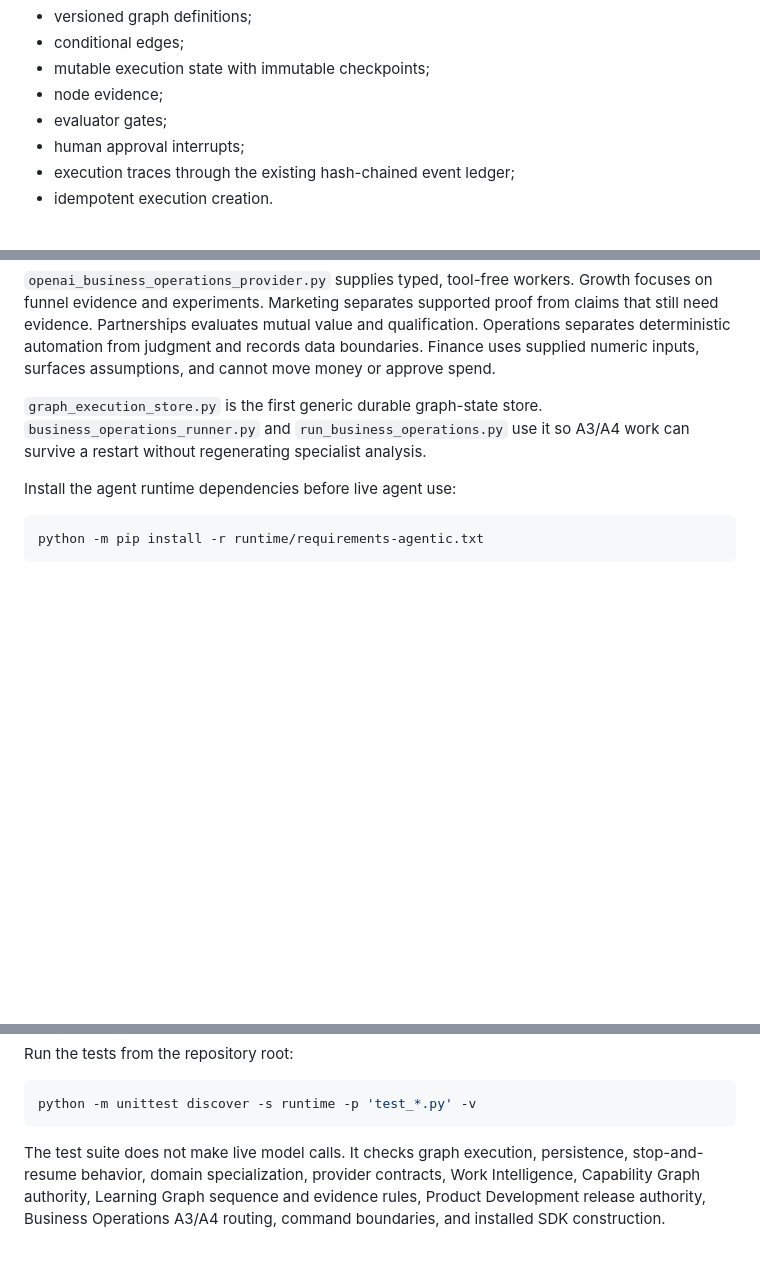
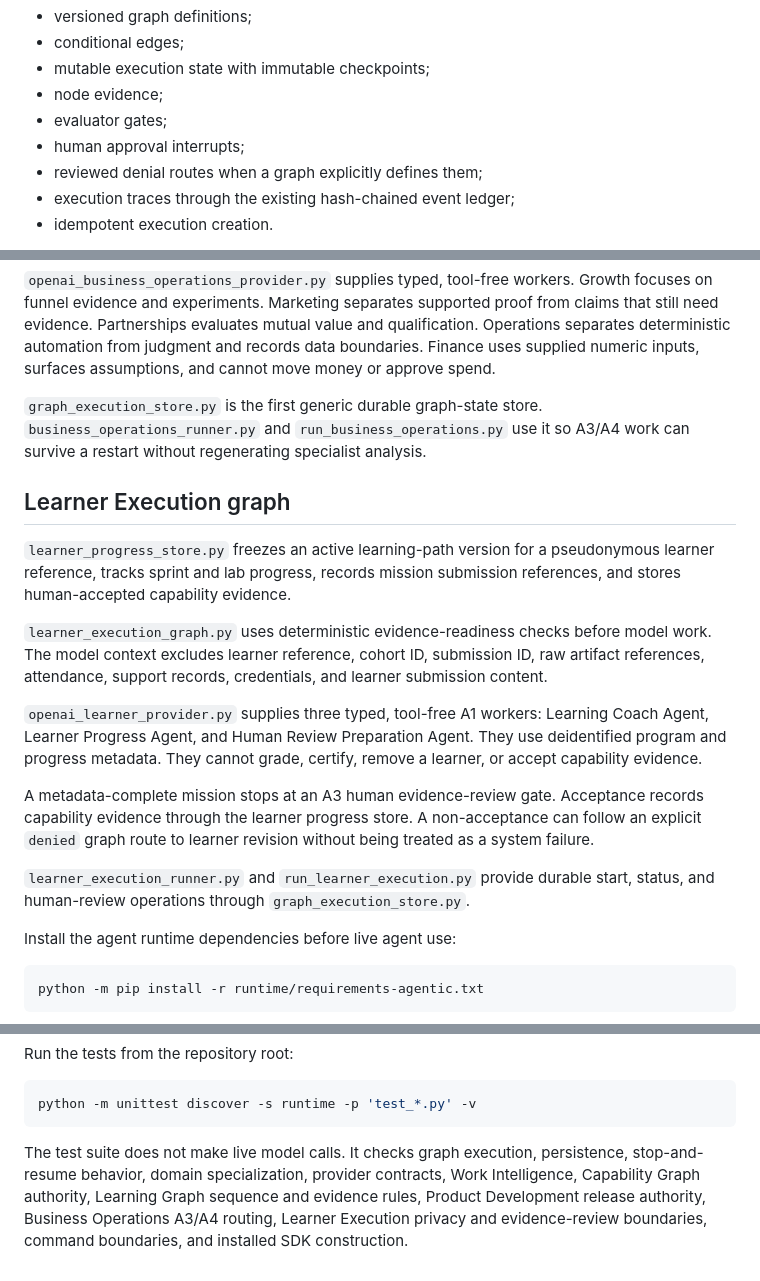
Before and after one commit to drolu-cmyk/on-bc-canada, a Markdown page: runtime/README.md, 3 parts joined by grey strips. GitHub-like rendering; blank space fills up the shorter version.

Commit message:
Document learner execution runtime

````diff
--- a/runtime/README.md
+++ b/runtime/README.md
@@ -16,6 +16,7 @@ The runtime folder keeps provider-neutral contracts executable before cloud serv
 - node evidence;
 - evaluator gates;
 - human approval interrupts;
+- reviewed denial routes when a graph explicitly defines them;
 - execution traces through the existing hash-chained event ledger;
 - idempotent execution creation.
 
@@ -85,6 +86,18 @@ Analysis and preparation can finish directly when no blocker exists. External pu
 
 `graph_execution_store.py` is the first generic durable graph-state store. `business_operations_runner.py` and `run_business_operations.py` use it so A3/A4 work can survive a restart without regenerating specialist analysis.
 
+## Learner Execution graph
+
+`learner_progress_store.py` freezes an active learning-path version for a pseudonymous learner reference, tracks sprint and lab progress, records mission submission references, and stores human-accepted capability evidence.
+
+`learner_execution_graph.py` uses deterministic evidence-readiness checks before model work. The model context excludes learner reference, cohort ID, submission ID, raw artifact references, attendance, support records, credentials, and learner submission content.
+
+`openai_learner_provider.py` supplies three typed, tool-free A1 workers: Learning Coach Agent, Learner Progress Agent, and Human Review Preparation Agent. They use deidentified program and progress metadata. They cannot grade, certify, remove a learner, or accept capability evidence.
+
+A metadata-complete mission stops at an A3 human evidence-review gate. Acceptance records capability evidence through the learner progress store. A non-acceptance can follow an explicit `denied` graph route to learner revision without being treated as a system failure.
+
+`learner_execution_runner.py` and `run_learner_execution.py` provide durable start, status, and human-review operations through `graph_execution_store.py`.
+
 Install the agent runtime dependencies before live agent use:
 
 ```bash
@@ -125,4 +138,4 @@ Run the tests from the repository root:
 python -m unittest discover -s runtime -p 'test_*.py' -v
 ```
 
-The test suite does not make live model calls. It checks graph execution, persistence, stop-and-resume behavior, domain specialization, provider contracts, Work Intelligence, Capability Graph authority, Learning Graph sequence and evidence rules, Product Development release authority, Business Operations A3/A4 routing, command boundaries, and installed SDK construction.
+The test suite does not make live model calls. It checks graph execution, persistence, stop-and-resume behavior, domain specialization, provider contracts, Work Intelligence, Capability Graph authority, Learning Graph sequence and evidence rules, Product Development release authority, Business Operations A3/A4 routing, Learner Execution privacy and evidence-review boundaries, command boundaries, and installed SDK construction.
````
